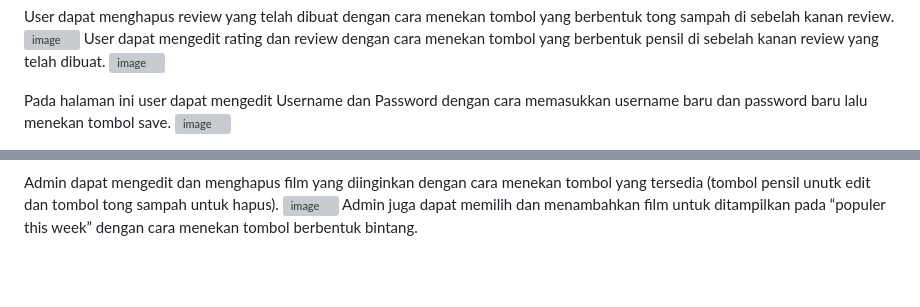
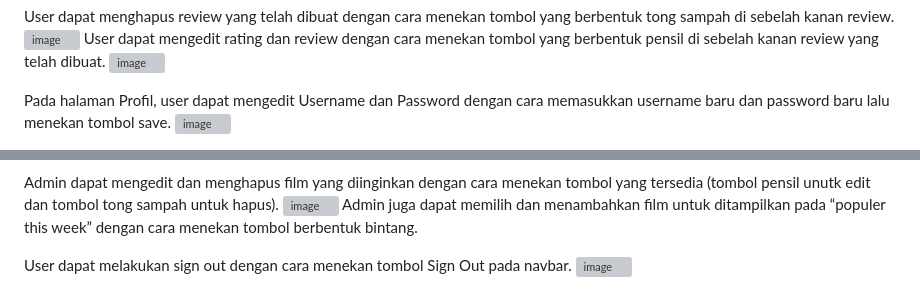
Before and after one commit to Sinefal/Sinefal.github.io, a Markdown page: README.md, 2 parts joined by grey strips. GitHub-like rendering; blank space fills up the shorter version; grey boxes are pictures that could not be loaded.

```diff
--- a/README.md
+++ b/README.md
@@ -41,6 +41,6 @@ User dapat menghapus review yang telah dibuat dengan cara menekan tombol yang be
 User dapat mengedit rating dan review dengan cara menekan tombol yang berbentuk pensil di sebelah kanan review yang telah dibuat.
 ![image](https://github.com/user-attachments/assets/a15dc59c-3f8e-4789-b813-1602fee11f1e)
 
-Pada halaman ini user dapat mengedit Username dan Password dengan cara memasukkan username baru dan password baru lalu menekan tombol save.
+Pada halaman Profil, user dapat mengedit Username dan Password dengan cara memasukkan username baru dan password baru lalu menekan tombol save.
 ![image](https://github.com/user-attachments/assets/ad036bb3-0180-44ff-b295-55bf9e1f7670)
 
@@ -59,3 +59,6 @@ kemudian mengisi formulir yang berisi Title, Year, Director, Genre, Synopsis, da
 Admin dapat mengedit dan menghapus film yang diinginkan dengan cara menekan tombol yang tersedia (tombol pensil unutk edit dan tombol tong sampah untuk hapus).
 ![image](https://github.com/user-attachments/assets/627b5dc4-221c-402c-bec2-c08a32662676)
 Admin juga dapat memilih dan menambahkan film untuk ditampilkan pada “populer this week” dengan cara menekan tombol berbentuk bintang.
+
+User dapat melakukan sign out dengan cara menekan tombol Sign Out pada navbar.
+![image](https://github.com/user-attachments/assets/7033e552-cb27-412b-b04f-a57fa8201aba)
```
Also changed, not shown: other parts of README.md (+2 -2 lines).
